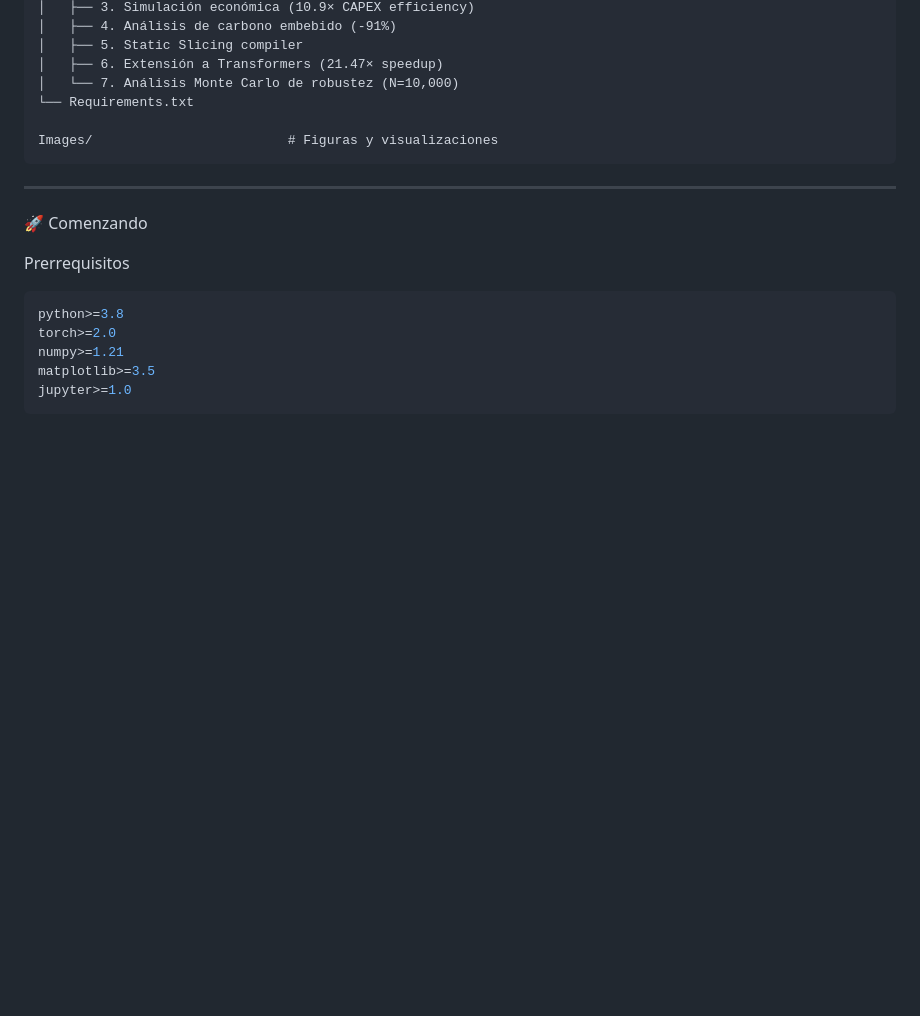
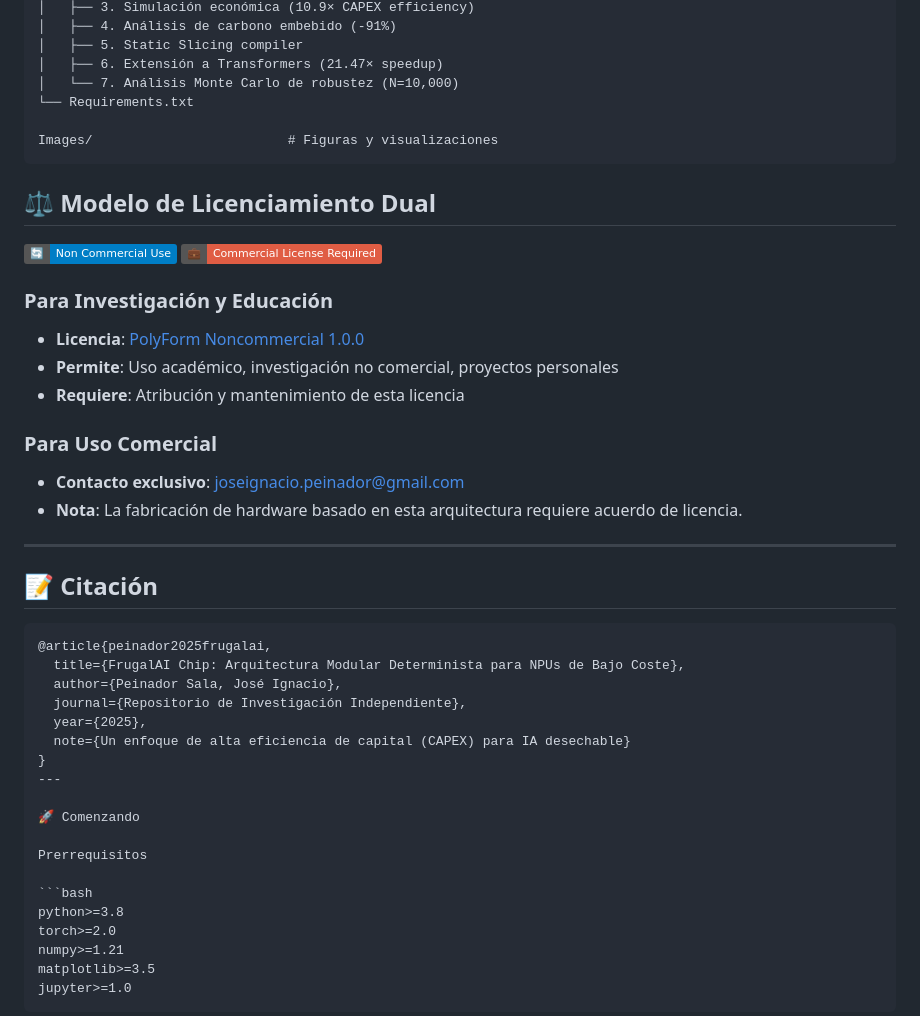
Before and after one commit to NachoPeinador/FRUGAL_AI_CHIP, a Markdown page: README.md, the part around the change printed below. Rendered like a GitHub page; badges without logos; blank space fills up the shorter version.

````diff
--- a/README.md
+++ b/README.md
@@ -83,6 +83,34 @@ Notebooks/
 Images/                         # Figuras y visualizaciones
 ```
 
+## ⚖️ Modelo de Licenciamiento Dual
+
+[![Non Commercial Use](https://img.shields.io/badge/🔄-Non_Commercial_Use-blue)](https://polyformproject.org/licenses/noncommercial/1.0.0/)
+[![Commercial License Required](https://img.shields.io/badge/💼-Commercial_License_Required-red)](mailto:joseignacio.peinador@gmail.com)
+
+### Para Investigación y Educación
+
+* **Licencia**: [PolyForm Noncommercial 1.0.0](https://polyformproject.org/licenses/noncommercial/1.0.0/)
+* **Permite**: Uso académico, investigación no comercial, proyectos personales
+* **Requiere**: Atribución y mantenimiento de esta licencia
+
+### Para Uso Comercial
+
+* **Contacto exclusivo**: joseignacio.peinador@gmail.com
+* **Nota**: La fabricación de hardware basado en esta arquitectura requiere acuerdo de licencia.
+
+---
+
+## 📝 Citación
+
+```bibtex
+@article{peinador2025frugalai,
+  title={FrugalAI Chip: Arquitectura Modular Determinista para NPUs de Bajo Coste},
+  author={Peinador Sala, José Ignacio},
+  journal={Repositorio de Investigación Independiente},
+  year={2025},
+  note={Un enfoque de alta eficiencia de capital (CAPEX) para IA desechable}
+}
 ---
 
 🚀 Comenzando
````
Also changed, not shown: other parts of README.md (+0 -32 lines).
